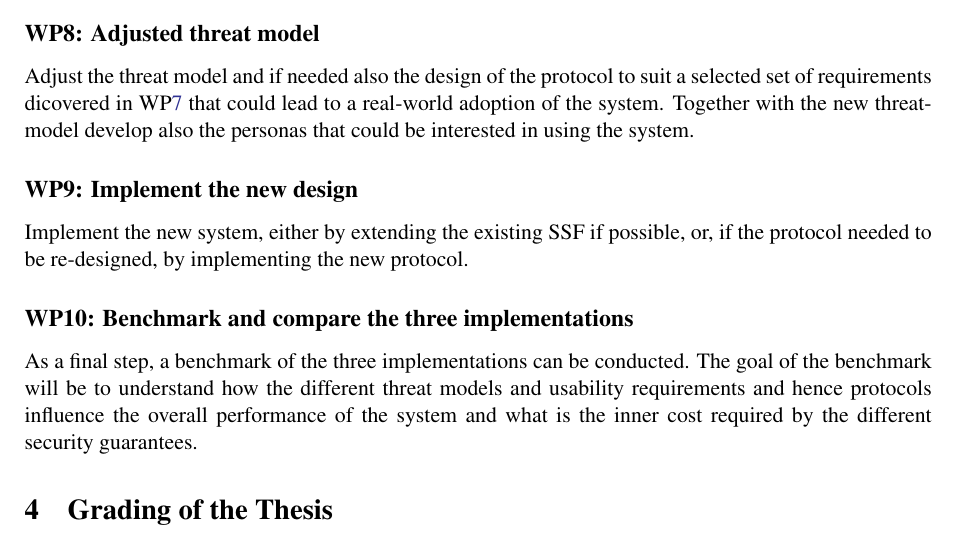
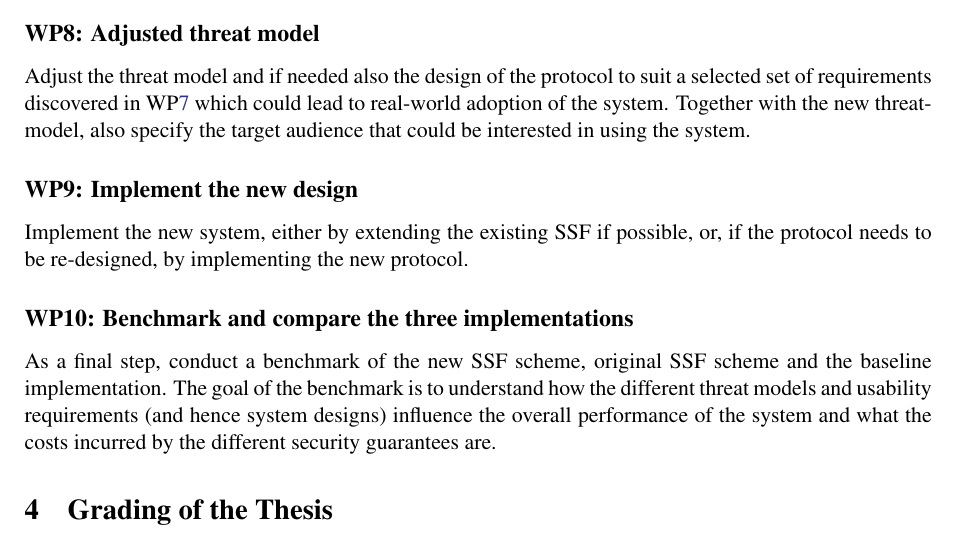
Before and after one commit to nicdard/shared-folder, a LaTeX document (proposal/proposal.tex): part of page 6 of 6, cut so that both start at the same text. Compiled offline with pdfLaTeX.

Commit message:
docs: refactor WP8-10

```diff
--- a/proposal/proposal.tex
+++ b/proposal/proposal.tex
@@ -262,22 +262,17 @@ They are not to be taken into account for the grading of the project if not deli
 \end{workpackage}
 
 \begin{workpackage}{Adjusted threat model}\label{wp:adjusted-thread-model}
-    Adjust the threat model and if needed also the design of the protocol to suit
-    a selected set of requirements dicovered in WP\ref{wp:extension} that could lead
-    to a real-world adoption of the system. Together with the new threat-model
-    develop also the personas that could be interested in using the system.
+    Adjust the threat model and if needed also the design of the protocol to suit a selected set of requirements discovered in WP\ref{wp:extension} which could lead to real-world adoption of the system.
+    Together with the new threat-model, also specify the target audience that could be interested in using the system.
 \end{workpackage}
 
 \begin{workpackage}{Implement the new design}\label{wp:new-design}
-    Implement the new system, either by extending the existing SSF if possible, or,
-    if the protocol needed to be re-designed, by implementing the new protocol.
+    Implement the new system, either by extending the existing SSF if possible, or, if the protocol needs to be re-designed, by implementing the new protocol.
 \end{workpackage}
 
 \begin{workpackage}{Benchmark and compare the three implementations}\label{wp:new-implementation}
-    As a final step, a benchmark of the three implementations can be conducted.
-    The goal of the benchmark will be to understand how the different threat models
-    and usability requirements and hence protocols influence the overall performance
-    of the system and what is the inner cost required by the different security guarantees.
+    As a final step, conduct a benchmark of the new SSF scheme, original SSF scheme and the baseline implementation.
+    The goal of the benchmark is to understand how the different threat models and usability requirements (and hence system designs) influence the overall performance of the system and what the costs incurred by the different security guarantees are.
 \end{workpackage}
 
 
```
